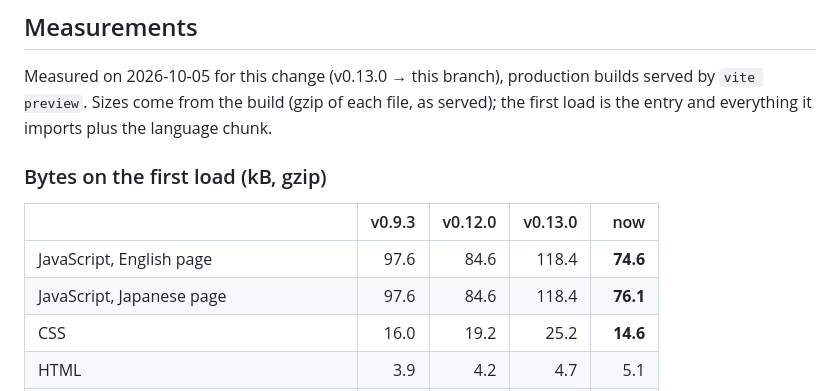
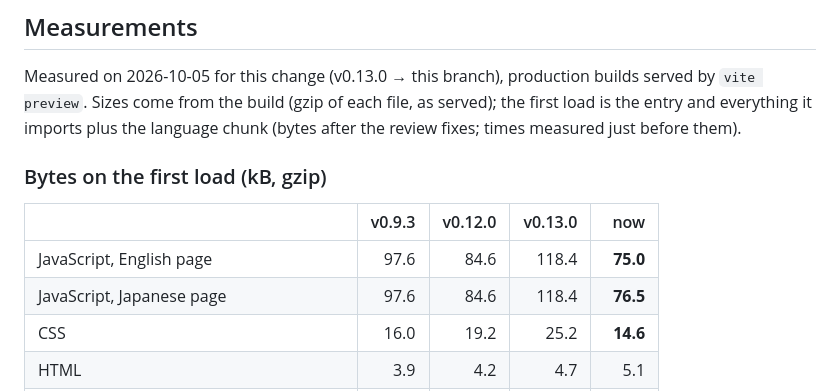
Before and after one commit to dennougorilla/foil, a Markdown page: docs/performance.md, the part around the change. Rendered like a GitHub page.

Commit message:
docs/performance.md: first-load bytes after the review fixes (75.0 / 76.5 kB)
Co-Authored-By: Claude Opus 5.5 <noreply@anthropic.com>

```diff
--- a/docs/performance.md
+++ b/docs/performance.md
@@ -68,14 +68,14 @@ them now loads later: the tag's (`tag.css`) and the print chips' look with the L
 
 Measured on 2026-10-05 for this change (v0.13.0 → this branch), production builds served by `vite
 preview`. Sizes come from the build (gzip of each file, as served); the first load is the entry and
-everything it imports plus the language chunk.
+everything it imports plus the language chunk (bytes after the review fixes; times measured just before them).
 
 ### Bytes on the first load (kB, gzip)
 
 | | v0.9.3 | v0.12.0 | v0.13.0 | now |
 | --- | ---: | ---: | ---: | ---: |
-| JavaScript, English page | 97.6 | 84.6 | 118.4 | **74.6** |
-| JavaScript, Japanese page | 97.6 | 84.6 | 118.4 | **76.1** |
+| JavaScript, English page | 97.6 | 84.6 | 118.4 | **75.0** |
+| JavaScript, Japanese page | 97.6 | 84.6 | 118.4 | **76.5** |
 | CSS | 16.0 | 19.2 | 25.2 | **14.6** |
 | HTML | 3.9 | 4.2 | 4.7 | 5.1 |
 | Scripts requested | 1 | 2 | 3 | 2 |
```
